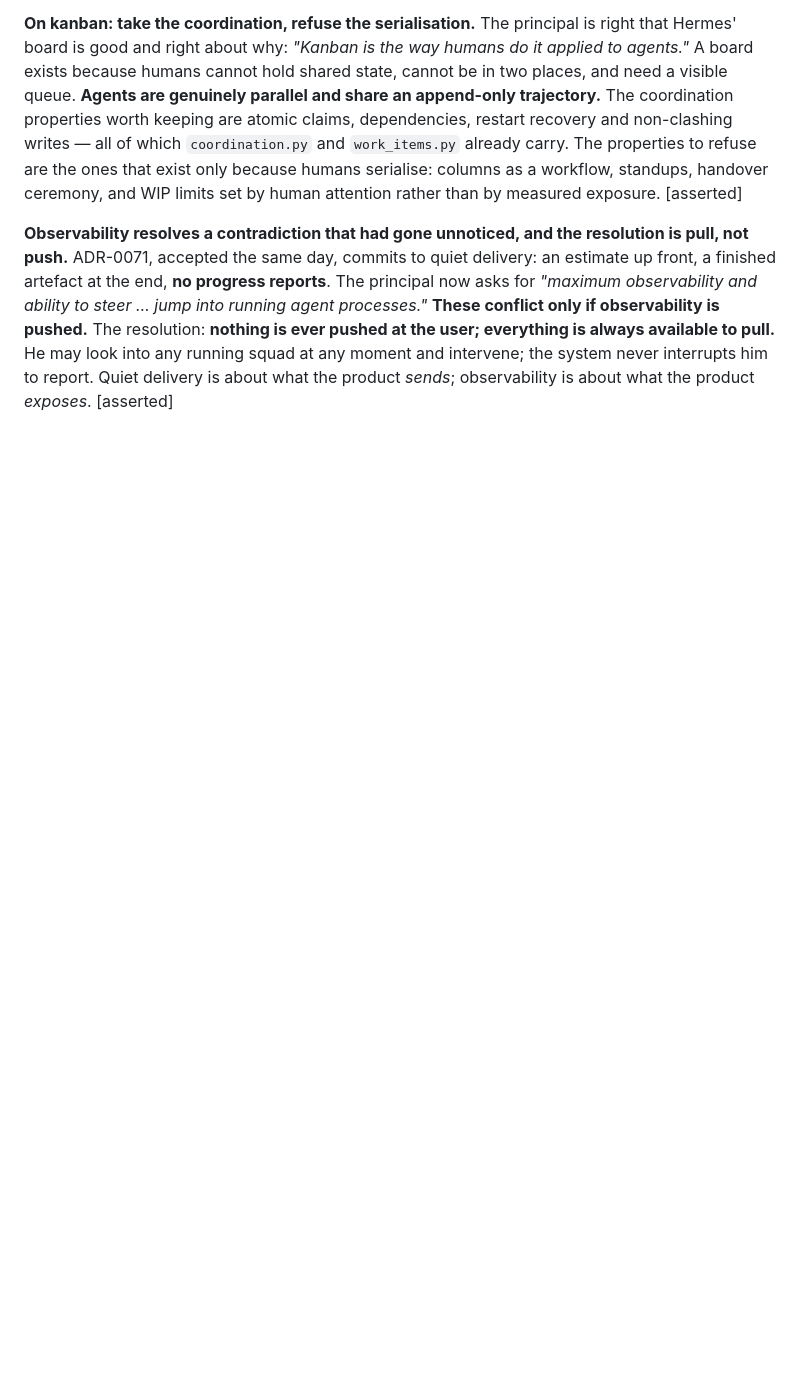
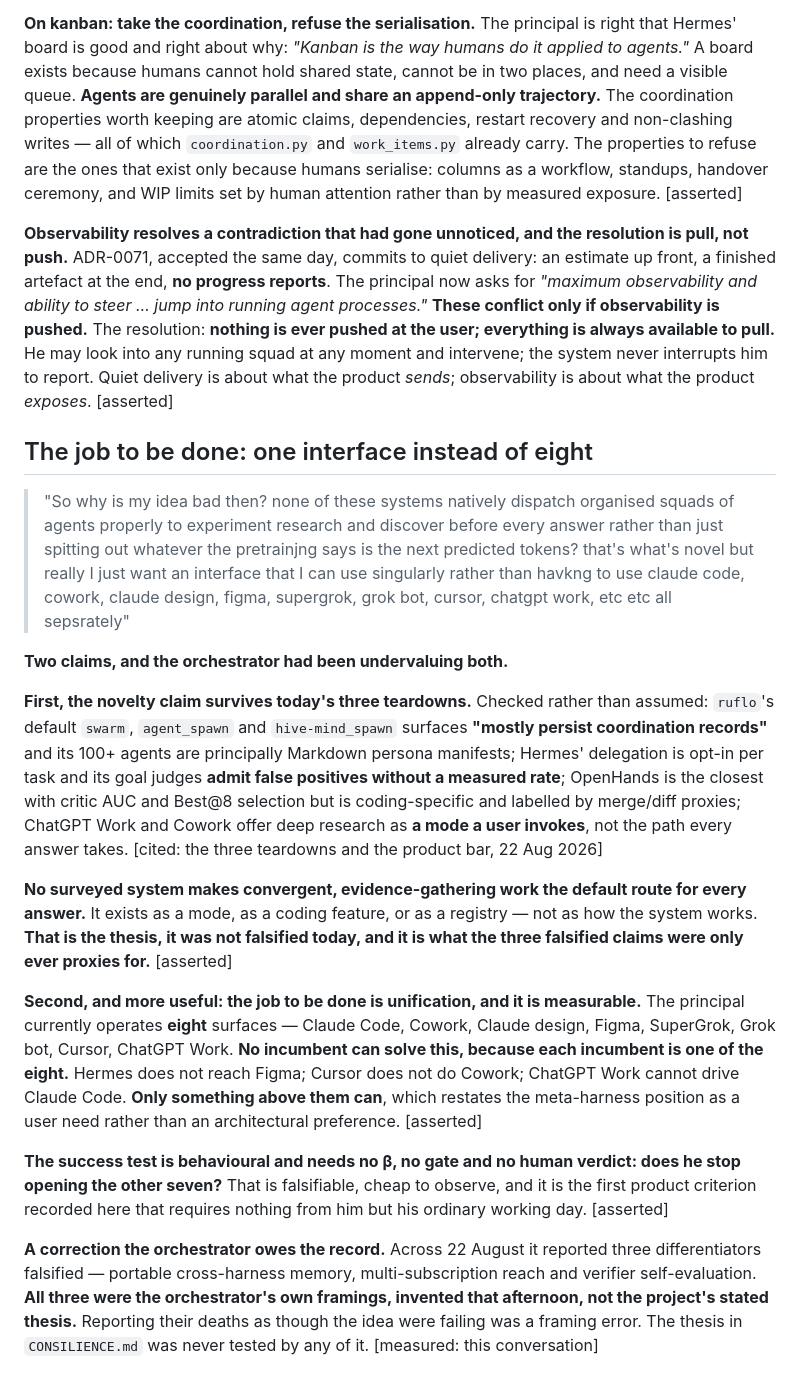
Before and after one commit to joe-hireable/consilient, a Markdown page: docs/00-context/the-machine-2026-08-22.md, the part around the change. Drawn GitHub-style; blank space fills up the shorter version.

Commit message:
The job to be done is one interface instead of eight
The principal, 22 August 2026, recorded verbatim. Two claims, both undervalued
by the orchestrator until now.

First, the novelty claim survives the day's three teardowns, checked rather than
assumed. Ruflo's default swarm, agent_spawn and hive-mind_spawn surfaces mostly
persist coordination records, and its 100+ agents are principally Markdown
persona manifests. Hermes' delegation is opt-in per task and its goal judges
admit false positives without a measured rate. OpenHands is closest, with critic
AUC and Best@8 selection, but is coding-specific and labelled by merge and diff
proxies. ChatGPT Work and Cowork offer deep research as a mode a user invokes,
not the path every answer takes.

No surveyed system makes convergent, evidence-gathering work the default route
for every answer. It exists as a mode, a coding feature or a registry, never as
how the system works. That is the thesis, it was not falsified today, and the
three claims that were falsified were only ever proxies for it.

Second, and more useful: the job to be done is unification, and it is
measurable. The principal operates eight surfaces. No incumbent can solve this
because each incumbent is one of the eight. Only something above them can, which
restates the meta-harness position as a user need rather than an architectural
preference.

The success test is behavioural and needs no beta, no gate and no human verdict:
does he stop opening the other seven. That is falsifiable, cheap to observe, and
the first product criterion recorded here that requires nothing from him beyond
his ordinary working day.

A correction the orchestrator owes the record. Across 22 August it reported
three differentiators falsified: portable cross-harness memory, multi-
subscription reach and verifier self-evaluation. All three were the
orchestrator's own framings, invented that afternoon, not the project's stated
thesis. Reporting their deaths as though the idea were failing was a framing
error. CONSILIENCE.md was never tested by any of it.

```diff
--- a/docs/00-context/the-machine-2026-08-22.md
+++ b/docs/00-context/the-machine-2026-08-22.md
@@ -502,3 +502,44 @@ pushed.** The resolution: **nothing is ever pushed at the user; everything is al
 pull.** He may look into any running squad at any moment and intervene; the system never interrupts
 him to report. Quiet delivery is about what the product *sends*; observability is about what the
 product *exposes*. [asserted]
+
+## The job to be done: one interface instead of eight
+
+> "So why is my idea bad then? none of these systems natively dispatch organised squads of agents
+> properly to experiment research and discover before every answer rather than just spitting out
+> whatever the pretrainjng says is the next predicted tokens?
+> that's what's novel but really I just want an interface that I can use singularly rather than
+> havkng to use claude code, cowork, claude design, figma, supergrok, grok bot, cursor, chatgpt work,
+> etc etc all sepsrately"
+
+**Two claims, and the orchestrator had been undervaluing both.**
+
+**First, the novelty claim survives today's three teardowns.** Checked rather than assumed:
+`ruflo`'s default `swarm`, `agent_spawn` and `hive-mind_spawn` surfaces **"mostly persist coordination
+records"** and its 100+ agents are principally Markdown persona manifests; Hermes' delegation is
+opt-in per task and its goal judges **admit false positives without a measured rate**; OpenHands is
+the closest with critic AUC and Best@8 selection but is coding-specific and labelled by merge/diff
+proxies; ChatGPT Work and Cowork offer deep research as **a mode a user invokes**, not the path every
+answer takes. [cited: the three teardowns and the product bar, 22 Aug 2026]
+
+**No surveyed system makes convergent, evidence-gathering work the default route for every answer.**
+It exists as a mode, as a coding feature, or as a registry — not as how the system works. **That is
+the thesis, it was not falsified today, and it is what the three falsified claims were only ever
+proxies for.** [asserted]
+
+**Second, and more useful: the job to be done is unification, and it is measurable.** The principal
+currently operates **eight** surfaces — Claude Code, Cowork, Claude design, Figma, SuperGrok, Grok
+bot, Cursor, ChatGPT Work. **No incumbent can solve this, because each incumbent is one of the
+eight.** Hermes does not reach Figma; Cursor does not do Cowork; ChatGPT Work cannot drive Claude
+Code. **Only something above them can**, which restates the meta-harness position as a user need
+rather than an architectural preference. [asserted]
+
+**The success test is behavioural and needs no β, no gate and no human verdict: does he stop opening
+the other seven?** That is falsifiable, cheap to observe, and it is the first product criterion
+recorded here that requires nothing from him but his ordinary working day. [asserted]
+
+**A correction the orchestrator owes the record.** Across 22 August it reported three differentiators
+falsified — portable cross-harness memory, multi-subscription reach and verifier self-evaluation.
+**All three were the orchestrator's own framings, invented that afternoon, not the project's stated
+thesis.** Reporting their deaths as though the idea were failing was a framing error. The thesis in
+`CONSILIENCE.md` was never tested by any of it. [measured: this conversation]
```
